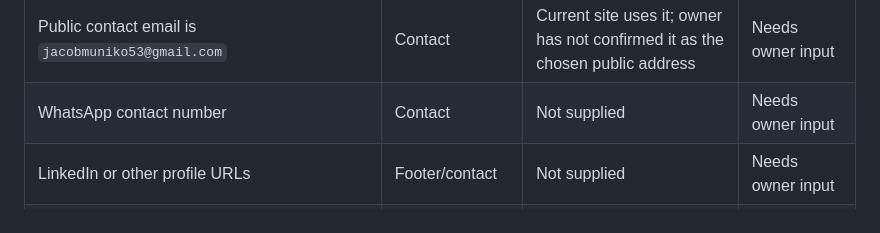
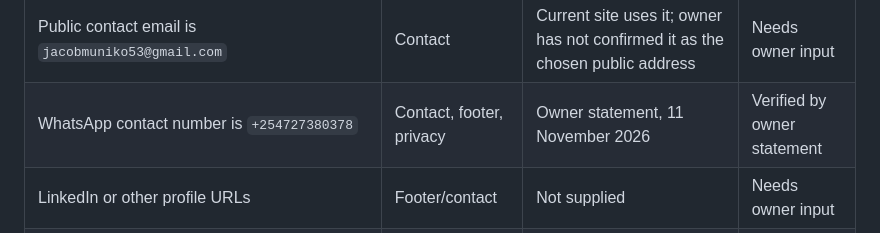
Before and after one commit to muniko53/jacob-muniko-portfolio, a Markdown page: docs/CONTENT_VERIFICATION.md, the part around the change. Drawn GitHub-style.

Commit message:
Record verified WhatsApp contact in the claims ledger

```diff
--- a/docs/CONTENT_VERIFICATION.md
+++ b/docs/CONTENT_VERIFICATION.md
@@ -23,7 +23,7 @@ Status values: `Verified` · `False` · `Unverified` · `Needs owner input` · `
 | Response time usually within 24 hours | Contact | Current site copy only | Needs owner input |
 | English fluent, Kiswahili native | Contact | Current site copy; not contradicted | Needs owner input |
 | Public contact email is `jacobmuniko53@gmail.com` | Contact | Current site uses it; owner has not confirmed it as the chosen public address | Needs owner input |
-| WhatsApp contact number | Contact | Not supplied | Needs owner input |
+| WhatsApp contact number is `+254727380378` | Contact, footer, privacy | Owner statement, 11 November 2026 | Verified by owner statement |
 | LinkedIn or other profile URLs | Footer/contact | Not supplied | Needs owner input |
 | Linklet Solutions as a business name | About/footer | GitHub profile lists "Linklet Solutions"; owner brief says leave room for a studio name but do not invent one | Needs owner input |
 | Business registration number (redacted) | Current Work section | Owner brief §24 forbids publishing it | Removed |
```
